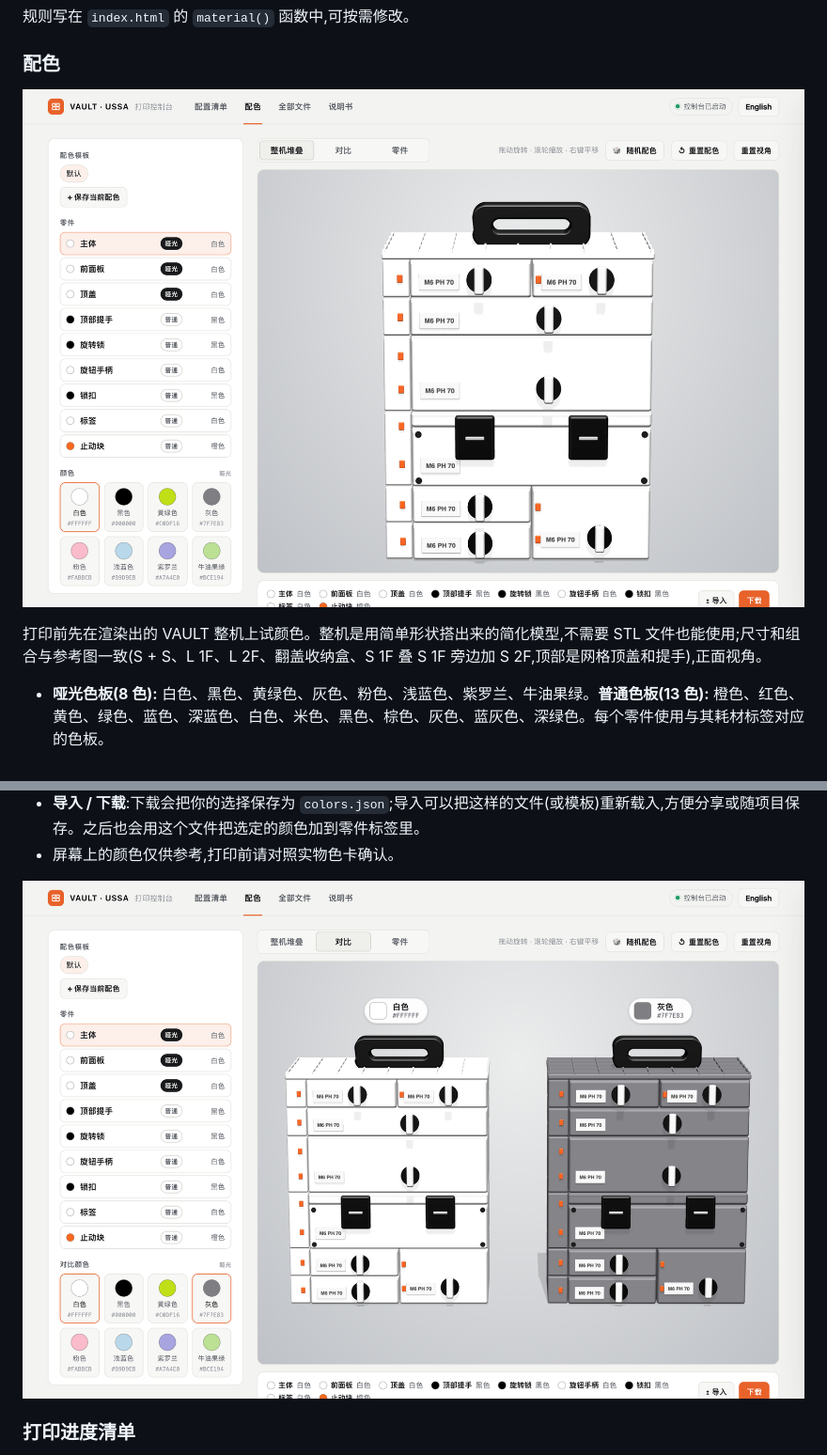
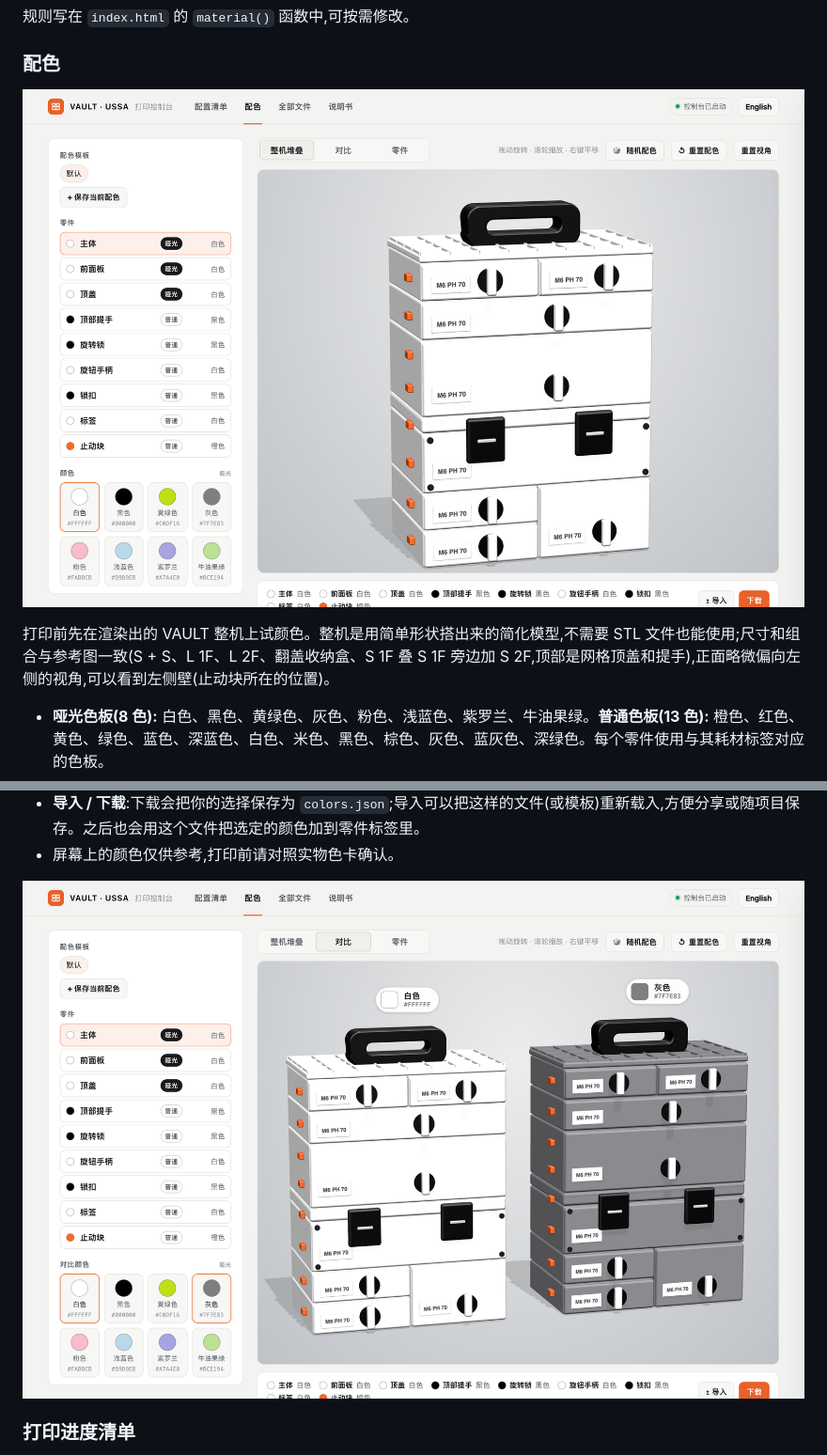
Before and after one commit to jiahaom/vault-hub, a Markdown page: README.zh-CN.md, 2 parts joined by grey strips. Shown at 94% size. Drawn GitHub-style; pictures changed too: docs/colors-compare-zh.png, docs/colors-stack-zh.png.

```diff
--- a/README.zh-CN.md
+++ b/README.zh-CN.md
@@ -44,7 +44,7 @@ VAULT 的文件包有 700 多个 STL，分散在几十层文件夹里（抽屉
 
 ![配色页:整机堆叠](docs/colors-stack-zh.png)
 
-打印前先在渲染出的 VAULT 整机上试颜色。整机是用简单形状搭出来的简化模型,不需要 STL 文件也能使用;尺寸和组合与参考图一致(S + S、L 1F、L 2F、翻盖收纳盒、S 1F 叠 S 1F 旁边加 S 2F,顶部是网格顶盖和提手),正面视角。
+打印前先在渲染出的 VAULT 整机上试颜色。整机是用简单形状搭出来的简化模型,不需要 STL 文件也能使用;尺寸和组合与参考图一致(S + S、L 1F、L 2F、翻盖收纳盒、S 1F 叠 S 1F 旁边加 S 2F,顶部是网格顶盖和提手),正面略微偏向左侧的视角,可以看到左侧壁(止动块所在的位置)。
 
 - **哑光色板(8 色):** 白色、黑色、黄绿色、灰色、粉色、浅蓝色、紫罗兰、牛油果绿。**普通色板(13 色):** 橙色、红色、黄色、绿色、蓝色、深蓝色、白色、米色、黑色、棕色、灰色、蓝灰色、深绿色。每个零件使用与其耗材标签对应的色板。
 - **9 个可配色零件:** 主体、前面板、顶盖(哑光);顶部提手、旋转锁、旋钮手柄、锁扣、标签、止动块(普通)。在列表中选零件,或直接在 3D 画面里点它(悬停会显示名称),再选颜色。
```
Also changed, not shown: README.md (+1 -1 lines), docs/colors-compare-en.png, docs/colors-stack-en.png, 1 other file.
